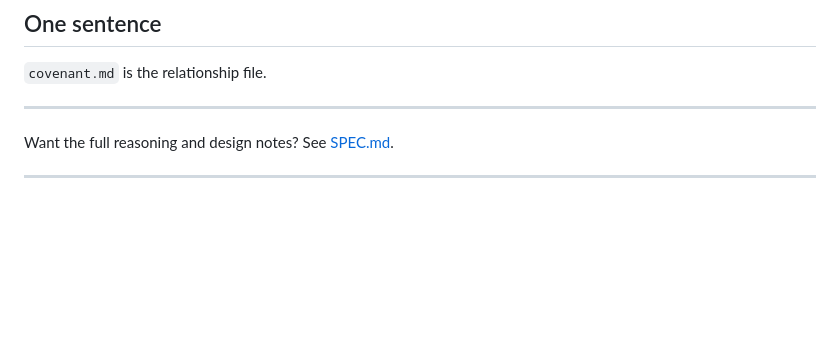
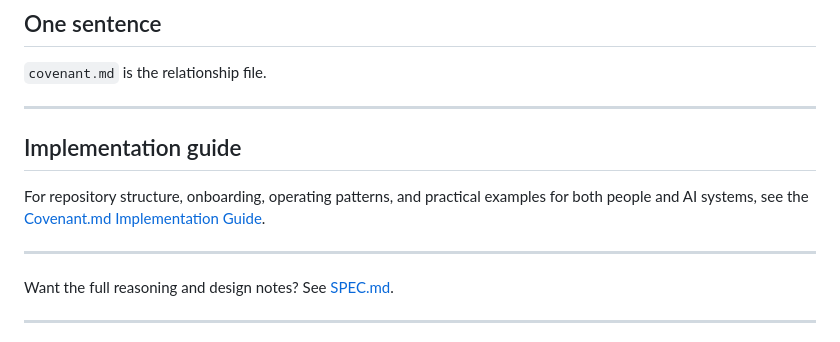
Before and after one commit to sandoreclegane/covenant.md, a Markdown page: README.md, the part around the change. Rendered like a GitHub page; blank space fills up the shorter version.

Commit message:
link implementation guide from README

```diff
--- a/README.md
+++ b/README.md
@@ -156,6 +156,12 @@ The human’s real-world responsibilities remain gravity: family, health, work,
 
 ---
 
+## Implementation guide
+
+For repository structure, onboarding, operating patterns, and practical examples for both people and AI systems, see the [Covenant.md Implementation Guide](docs/implementation-guide.md).
+
+---
+
 Want the full reasoning and design notes? See [SPEC.md](SPEC.md).
 
 ---
```
